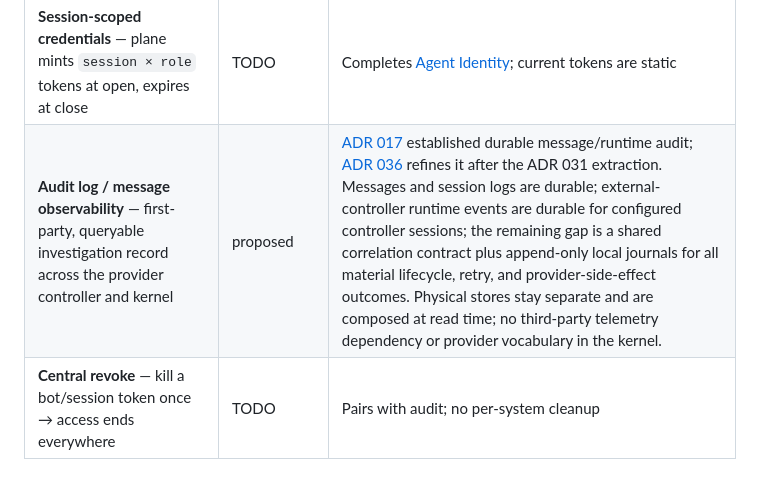
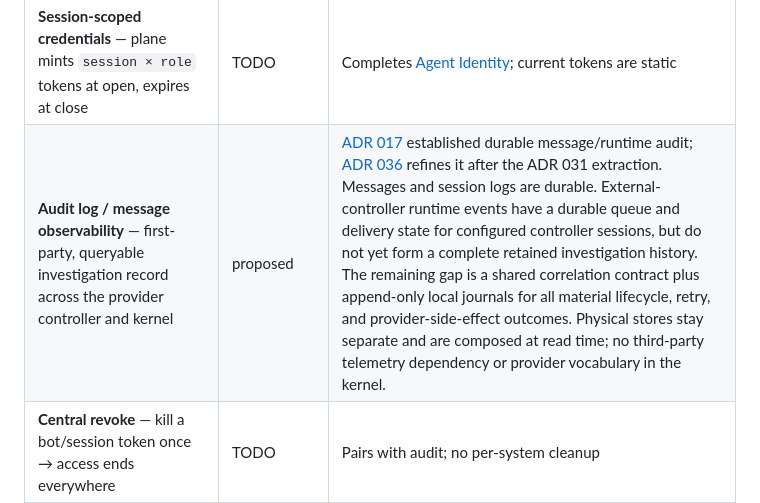
Before and after one commit to canyugs/openab-control-plane, a Markdown page: docs/roadmap.md, the part around the change. Drawn GitHub-style; blank space fills up the shorter version.

Commit message:
docs: clarify runtime event durability

```diff
--- a/docs/roadmap.md
+++ b/docs/roadmap.md
@@ -131,7 +131,7 @@ the three planes today; see [ADR 001](adr/001-three-planes.md).
 | **Multi-tenant auth** — per-org API keys, OAuth/OIDC for humans | TODO | Currently single bearer key |
 | **HA / scale** — Postgres/libSQL store, multi-process | TODO | Store trait seam exists, untested |
 | **Session-scoped credentials** — plane mints `session × role` tokens at open, expires at close | TODO | Completes [Agent Identity](#principle-agent-identity); current tokens are static |
-| **Audit log / message observability** — first-party, queryable investigation record across the provider controller and kernel | proposed | [ADR 017](adr/017-message-observability-audit-layer.md) established durable message/runtime audit; [ADR 036](adr/036-first-party-investigation-journal.md) refines it after the ADR 031 extraction. Messages and session logs are durable; external-controller runtime events are durable for configured controller sessions; the remaining gap is a shared correlation contract plus append-only local journals for all material lifecycle, retry, and provider-side-effect outcomes. Physical stores stay separate and are composed at read time; no third-party telemetry dependency or provider vocabulary in the kernel. |
+| **Audit log / message observability** — first-party, queryable investigation record across the provider controller and kernel | proposed | [ADR 017](adr/017-message-observability-audit-layer.md) established durable message/runtime audit; [ADR 036](adr/036-first-party-investigation-journal.md) refines it after the ADR 031 extraction. Messages and session logs are durable. External-controller runtime events have a durable queue and delivery state for configured controller sessions, but do not yet form a complete retained investigation history. The remaining gap is a shared correlation contract plus append-only local journals for all material lifecycle, retry, and provider-side-effect outcomes. Physical stores stay separate and are composed at read time; no third-party telemetry dependency or provider vocabulary in the kernel. |
 | **Central revoke** — kill a bot/session token once → access ends everywhere | TODO | Pairs with audit; no per-system cleanup |
 | **/bot-config token leak** — externalize gateway tokens and demote `/bot-config` to bootstrap | **✅ v1** (#76–#80, [ADR 016](adr/016-gateway-token-externalization.md)) | The blocker fell: with `OABCP_EXTERNALIZE_TOKENS=1` the plane serves `token = "${OABCP_BOT_TOKEN}"` (env-resolved inside the pod) and stores only token hashes, so an unauthenticated `/bot-config` fetch leaks nothing; one-time token revoke shipped alongside (#76). Both templates feed per-bot `BOT_TOKEN_*` deploy vars. Default-flip and column-drop deliberately deferred. |
 
```
